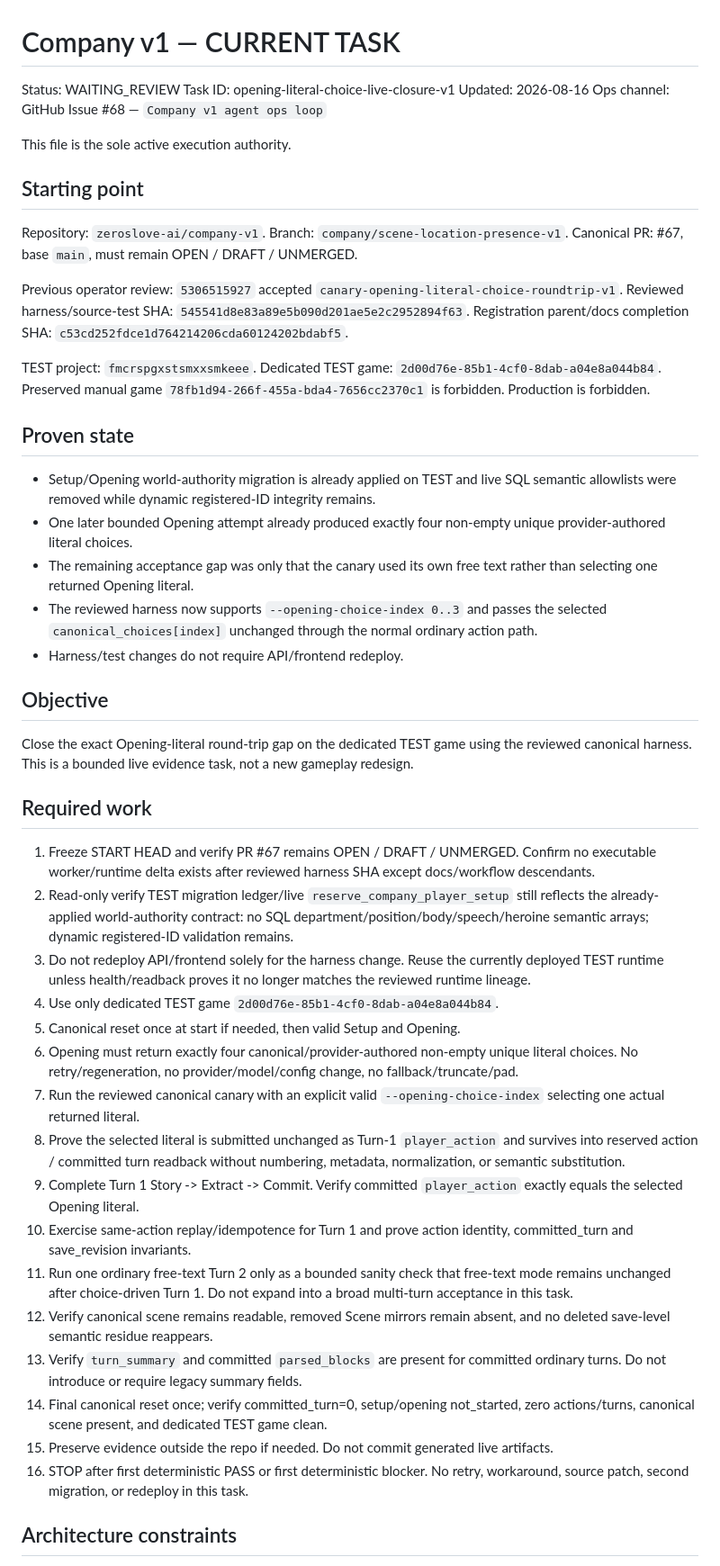
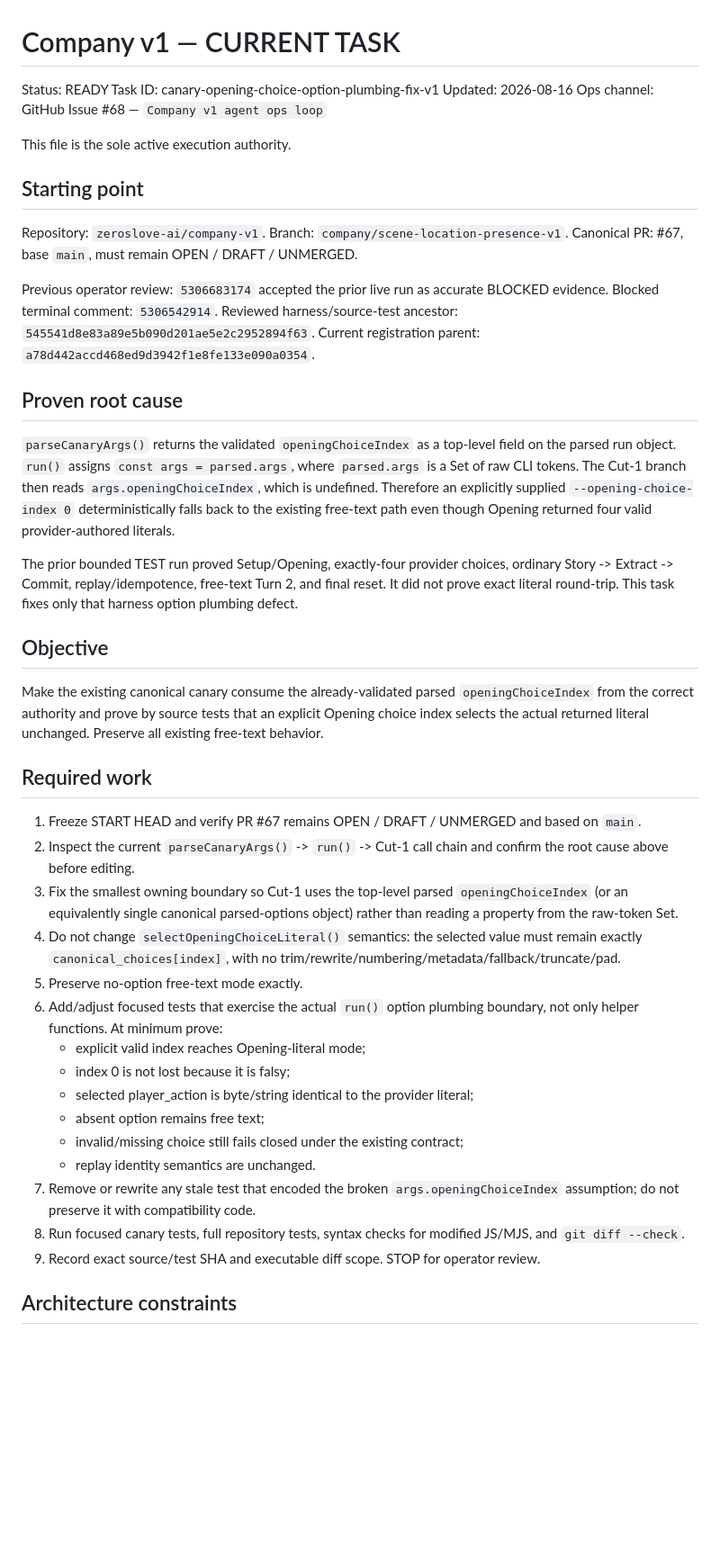
Before and after one commit to zeroslove-ai/company-v1, a Markdown page: docs/ops/CURRENT_TASK.md, the part around one of its changes. Shown at 90% size. GitHub-like rendering; blank space fills up the shorter version.

Commit message:
ops: queue Opening choice option plumbing fix

```diff
--- a/docs/ops/CURRENT_TASK.md
+++ b/docs/ops/CURRENT_TASK.md
@@ -1,7 +1,7 @@
 # Company v1 — CURRENT TASK
 
-Status: WAITING_REVIEW
-Task ID: opening-literal-choice-live-closure-v1
+Status: READY
+Task ID: canary-opening-choice-option-plumbing-fix-v1
 Updated: 2026-08-16
 Ops channel: GitHub Issue #68 — `Company v1 agent ops loop`
 
@@ -13,44 +13,38 @@ Repository: `zeroslove-ai/company-v1`.
 Branch: `company/scene-location-presence-v1`.
 Canonical PR: #67, base `main`, must remain OPEN / DRAFT / UNMERGED.
 
-Previous operator review: `5306515927` accepted `canary-opening-literal-choice-roundtrip-v1`.
-Reviewed harness/source-test SHA: `545541d8e83a89e5b090d201ae5e2c2952894f63`.
-Registration parent/docs completion SHA: `c53cd252fdce1d764214206cda60124202bdabf5`.
+Previous operator review: `5306683174` accepted the prior live run as accurate BLOCKED evidence.
+Blocked terminal comment: `5306542914`.
+Reviewed harness/source-test ancestor: `545541d8e83a89e5b090d201ae5e2c2952894f63`.
+Current registration parent: `a78d442accd468ed9d3942f1e8fe133e090a0354`.
 
-TEST project: `fmcrspgxstsmxxsmkeee`.
-Dedicated TEST game: `2d00d76e-85b1-4cf0-8dab-a04e8a044b84`.
-Preserved manual game `78fb1d94-266f-455a-bda4-7656cc2370c1` is forbidden. Production is forbidden.
+## Proven root cause
 
-## Proven state
+`parseCanaryArgs()` returns the validated `openingChoiceIndex` as a top-level field on the parsed run object. `run()` assigns `const args = parsed.args`, where `parsed.args` is a Set of raw CLI tokens. The Cut-1 branch then reads `args.openingChoiceIndex`, which is undefined. Therefore an explicitly supplied `--opening-choice-index 0` deterministically falls back to the existing free-text path even though Opening returned four valid provider-authored literals.
 
-- Setup/Opening world-authority migration is already applied on TEST and live SQL semantic allowlists were removed while dynamic registered-ID integrity remains.
-- One later bounded Opening attempt already produced exactly four non-empty unique provider-authored literal choices.
-- The remaining acceptance gap was only that the canary used its own free text rather than selecting one returned Opening literal.
-- The reviewed harness now supports `--opening-choice-index 0..3` and passes the selected `canonical_choices[index]` unchanged through the normal ordinary action path.
-- Harness/test changes do not require API/frontend redeploy.
+The prior bounded TEST run proved Setup/Opening, exactly-four provider choices, ordinary Story -> Extract -> Commit, replay/idempotence, free-text Turn 2, and final reset. It did not prove exact literal round-trip. This task fixes only that harness option plumbing defect.
 
 ## Objective
 
-Close the exact Opening-literal round-trip gap on the dedicated TEST game using the reviewed canonical harness. This is a bounded live evidence task, not a new gameplay redesign.
+Make the existing canonical canary consume the already-validated parsed `openingChoiceIndex` from the correct authority and prove by source tests that an explicit Opening choice index selects the actual returned literal unchanged. Preserve all existing free-text behavior.
 
 ## Required work
 
-1. Freeze START HEAD and verify PR #67 remains OPEN / DRAFT / UNMERGED. Confirm no executable worker/runtime delta exists after reviewed harness SHA except docs/workflow descendants.
-2. Read-only verify TEST migration ledger/live `reserve_company_player_setup` still reflects the already-applied world-authority contract: no SQL department/position/body/speech/heroine semantic arrays; dynamic registered-ID validation remains.
-3. Do not redeploy API/frontend solely for the harness change. Reuse the currently deployed TEST runtime unless health/readback proves it no longer matches the reviewed runtime lineage.
-4. Use only dedicated TEST game `2d00d76e-85b1-4cf0-8dab-a04e8a044b84`.
-5. Canonical reset once at start if needed, then valid Setup and Opening.
-6. Opening must return exactly four canonical/provider-authored non-empty unique literal choices. No retry/regeneration, no provider/model/config change, no fallback/truncate/pad.
-7. Run the reviewed canonical canary with an explicit valid `--opening-choice-index` selecting one actual returned literal.
-8. Prove the selected literal is submitted unchanged as Turn-1 `player_action` and survives into reserved action / committed turn readback without numbering, metadata, normalization, or semantic substitution.
-9. Complete Turn 1 Story -> Extract -> Commit. Verify committed `player_action` exactly equals the selected Opening literal.
-10. Exercise same-action replay/idempotence for Turn 1 and prove action identity, committed_turn and save_revision invariants.
-11. Run one ordinary free-text Turn 2 only as a bounded sanity check that free-text mode remains unchanged after choice-driven Turn 1. Do not expand into a broad multi-turn acceptance in this task.
-12. Verify canonical scene remains readable, removed Scene mirrors remain absent, and no deleted save-level semantic residue reappears.
-13. Verify `turn_summary` and committed `parsed_blocks` are present for committed ordinary turns. Do not introduce or require legacy summary fields.
-14. Final canonical reset once; verify committed_turn=0, setup/opening not_started, zero actions/turns, canonical scene present, and dedicated TEST game clean.
-15. Preserve evidence outside the repo if needed. Do not commit generated live artifacts.
-16. STOP after first deterministic PASS or first deterministic blocker. No retry, workaround, source patch, second migration, or redeploy in this task.
+1. Freeze START HEAD and verify PR #67 remains OPEN / DRAFT / UNMERGED and based on `main`.
+2. Inspect the current `parseCanaryArgs()` -> `run()` -> Cut-1 call chain and confirm the root cause above before editing.
+3. Fix the smallest owning boundary so Cut-1 uses the top-level parsed `openingChoiceIndex` (or an equivalently single canonical parsed-options object) rather than reading a property from the raw-token Set.
+4. Do not change `selectOpeningChoiceLiteral()` semantics: the selected value must remain exactly `canonical_choices[index]`, with no trim/rewrite/numbering/metadata/fallback/truncate/pad.
+5. Preserve no-option free-text mode exactly.
+6. Add/adjust focused tests that exercise the actual `run()` option plumbing boundary, not only helper functions. At minimum prove:
+   - explicit valid index reaches Opening-literal mode;
+   - index 0 is not lost because it is falsy;
+   - selected player_action is byte/string identical to the provider literal;
+   - absent option remains free text;
+   - invalid/missing choice still fails closed under the existing contract;
+   - replay identity semantics are unchanged.
+7. Remove or rewrite any stale test that encoded the broken `args.openingChoiceIndex` assumption; do not preserve it with compatibility code.
+8. Run focused canary tests, full repository tests, syntax checks for modified JS/MJS, and `git diff --check`.
+9. Record exact source/test SHA and executable diff scope. STOP for operator review.
 
 ## Architecture constraints
 
```
Also changed, not shown: other parts of docs/ops/CURRENT_TASK.md (+18 -41 lines).
